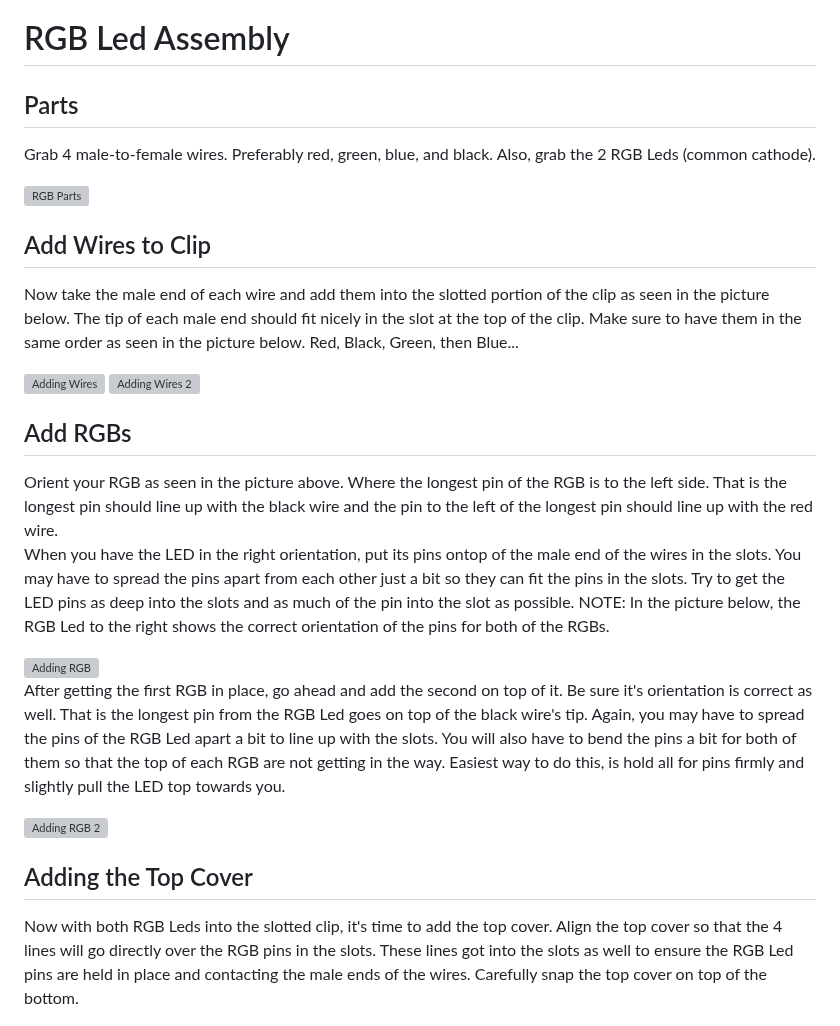
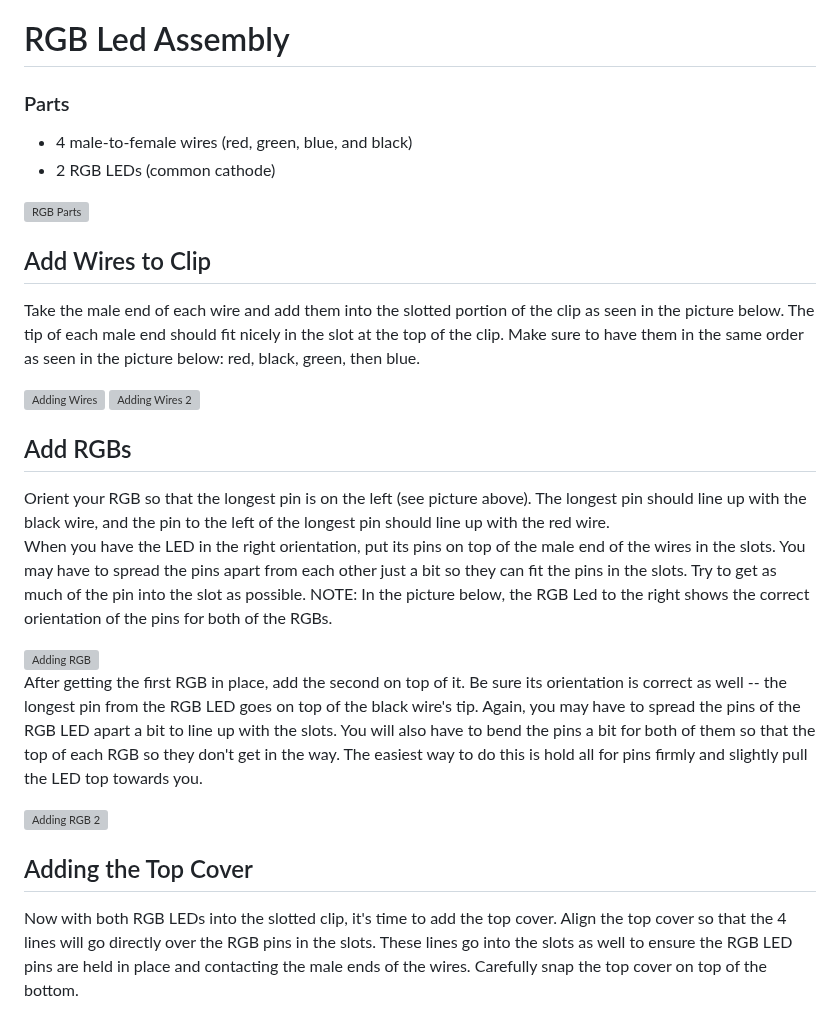
Before and after one commit to javaplus/MadScientist, a Markdown page: lessons/assembly/rgb.md, the part around the change. Rendered like a GitHub page; grey boxes are pictures that could not be loaded.

```diff
--- a/lessons/assembly/rgb.md
+++ b/lessons/assembly/rgb.md
@@ -1,14 +1,15 @@
 # RGB Led Assembly
 
-## Parts
+### Parts
 
-Grab 4 male-to-female wires. Preferably red, green, blue, and black.  Also, grab the 2 RGB Leds (common cathode).
+- 4 male-to-female wires (red, green, blue, and black)
+- 2 RGB LEDs (common cathode)
 
 <img alt="RGB Parts" src="/lessons/images/assembly/rgb_parts.jpg" width="500"/>
 
 ## Add Wires to Clip
 
-Now take the male end of each wire and add them into the slotted portion of the clip as seen in the picture below. The tip of each male end should fit nicely in the slot at the top of the clip.  Make sure to have them in the same order as seen in the picture below.  Red, Black, Green, then Blue...
+Take the male end of each wire and add them into the slotted portion of the clip as seen in the picture below. The tip of each male end should fit nicely in the slot at the top of the clip.  Make sure to have them in the same order as seen in the picture below: red, black, green, then blue.
 
 <img alt="Adding Wires" src="/lessons/images/assembly/rgb_wires_start.jpg" width="500"/>
 
@@ -16,20 +17,20 @@ Now take the male end of each wire and add them into the slotted portion of the
 
 ## Add RGBs
 
-Orient your RGB as seen in the picture above.  Where the longest pin of the RGB is to the left side.  That is the longest pin should line up with the black wire and the pin to the left of the longest pin should line up with the red wire.
-When you have the LED in the right orientation, put its pins ontop of the male end of the wires in the slots. You may have to spread the pins apart from each other just a bit so they can fit the pins in the slots.
-Try to get the LED pins as deep into the slots and as much of the pin into the slot as possible.  NOTE: In the picture below, the RGB Led to the right shows the correct orientation of the pins for both of the RGBs.
+Orient your RGB so that the longest pin is on the left (see picture above).  The longest pin should line up with the black wire, and the pin to the left of the longest pin should line up with the red wire.
+When you have the LED in the right orientation, put its pins on top of the male end of the wires in the slots. You may have to spread the pins apart from each other just a bit so they can fit the pins in the slots.
+Try to get as much of the pin into the slot as possible.  NOTE: In the picture below, the RGB Led to the right shows the correct orientation of the pins for both of the RGBs.
 
 <img alt="Adding RGB" src="/lessons/images/assembly/rgb_wires_2.jpg" width="500"/>
 
-After getting the first RGB in place, go ahead and add the second on top of it.  Be sure it's orientation is correct as well.  That is the longest pin from the RGB Led goes on top of the black wire's tip.  Again, you may have to spread the pins of the RGB Led apart a bit to line up with the slots.  You will also have to bend the pins a bit for both of them so that the top of each RGB are not getting in the way. Easiest way to do this, is hold all for pins firmly and slightly pull the LED top towards you.
+After getting the first RGB in place, add the second on top of it.  Be sure its orientation is correct as well -- the longest pin from the RGB LED goes on top of the black wire's tip.  Again, you may have to spread the pins of the RGB LED apart a bit to line up with the slots.  You will also have to bend the pins a bit for both of them so that the top of each RGB so they don't get in the way. The easiest way to do this is hold all for pins firmly and slightly pull the LED top towards you.
 
 <img alt="Adding RGB 2" src="/lessons/images/assembly/rgb_leds_installed.jpg" width="500"/>
 
 
 ## Adding the Top Cover
 
-Now with both RGB Leds into the slotted clip, it's time to add the top cover.  Align the top cover so that the 4 lines will go directly over the RGB pins in the slots.  These lines got into the slots as well to ensure the RGB Led pins are held in place and contacting the male ends of the wires.
+Now with both RGB LEDs into the slotted clip, it's time to add the top cover.  Align the top cover so that the 4 lines will go directly over the RGB pins in the slots.  These lines go into the slots as well to ensure the RGB LED pins are held in place and contacting the male ends of the wires.
 Carefully snap the top cover on top of the bottom.
 
 <img alt="Adding top" src="/lessons/images/assembly/rgb_cap_start.jpg" width="500"/>
```
Also changed, not shown: lessons/assembly/tail.md (+3 -1 lines), lessons/assembly/wheels.md (+13 -9 lines).
